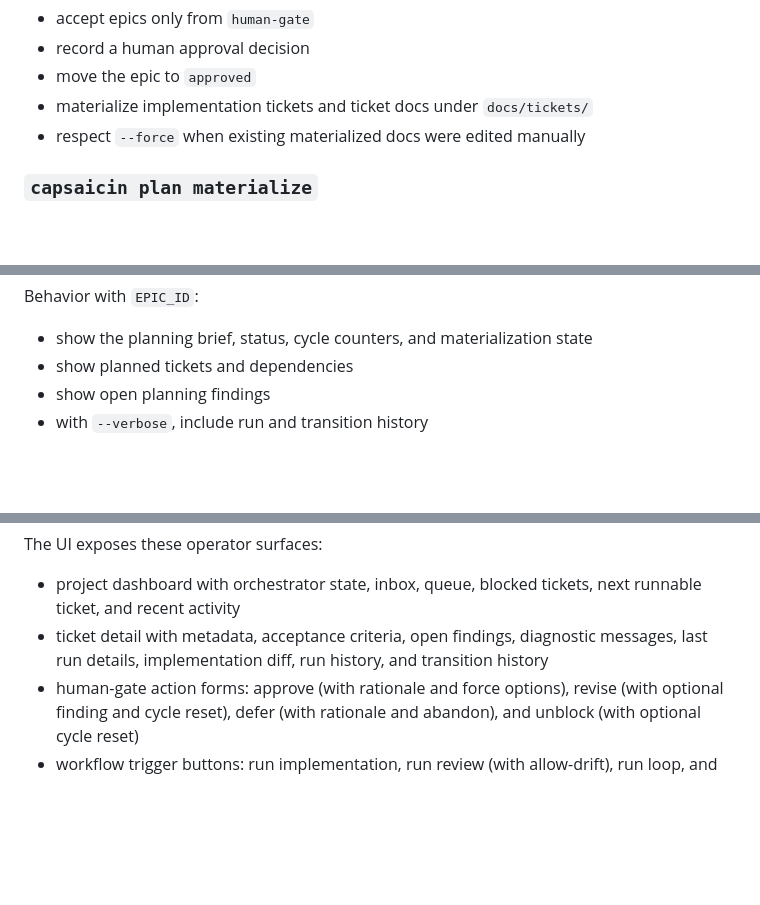
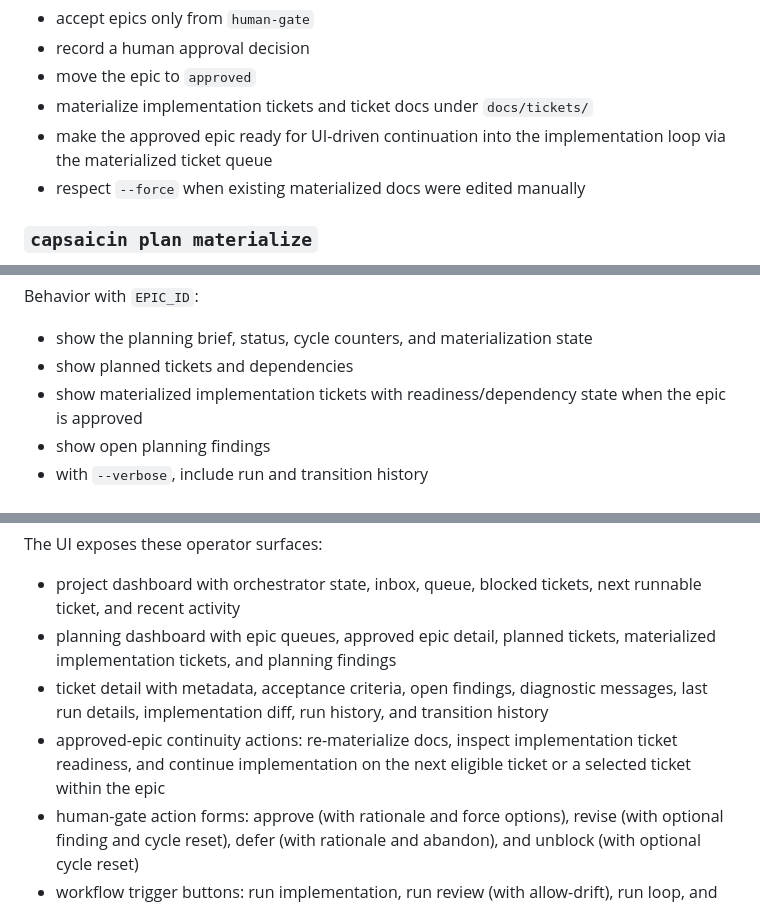
Before and after one commit to developepper/capsaicin, a Markdown page: docs/cli.md, 3 parts joined by grey strips. GitHub-like rendering; blank space fills up the shorter version.

```diff
--- a/docs/cli.md
+++ b/docs/cli.md
@@ -185,6 +185,8 @@ Behavior:
 - record a human approval decision
 - move the epic to `approved`
 - materialize implementation tickets and ticket docs under `docs/tickets/`
+- make the approved epic ready for UI-driven continuation into the
+  implementation loop via the materialized ticket queue
 - respect `--force` when existing materialized docs were edited manually
 
 ### `capsaicin plan materialize`
@@ -247,6 +249,8 @@ Behavior with `EPIC_ID`:
 
 - show the planning brief, status, cycle counters, and materialization state
 - show planned tickets and dependencies
+- show materialized implementation tickets with readiness/dependency state when
+  the epic is approved
 - show open planning findings
 - with `--verbose`, include run and transition history
 
@@ -582,9 +586,14 @@ The UI exposes these operator surfaces:
 
 - project dashboard with orchestrator state, inbox, queue, blocked tickets,
   next runnable ticket, and recent activity
+- planning dashboard with epic queues, approved epic detail, planned tickets,
+  materialized implementation tickets, and planning findings
 - ticket detail with metadata, acceptance criteria, open findings, diagnostic
   messages, last run details, implementation diff, run history, and transition
   history
+- approved-epic continuity actions: re-materialize docs, inspect implementation
+  ticket readiness, and continue implementation on the next eligible ticket or
+  a selected ticket within the epic
 - human-gate action forms: approve (with rationale and force options), revise
   (with optional finding and cycle reset), defer (with rationale and abandon),
   and unblock (with optional cycle reset)
```
Also changed, not shown: README.md (+14 -3 lines), docs/tickets/roadmap.md (+9 -21 lines).
